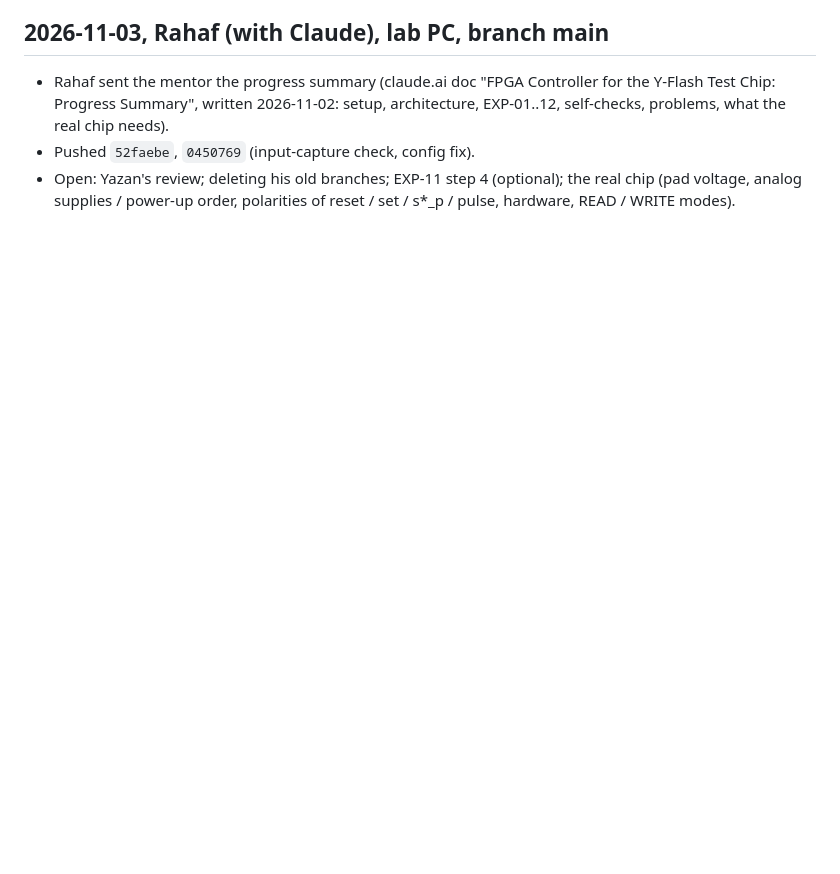
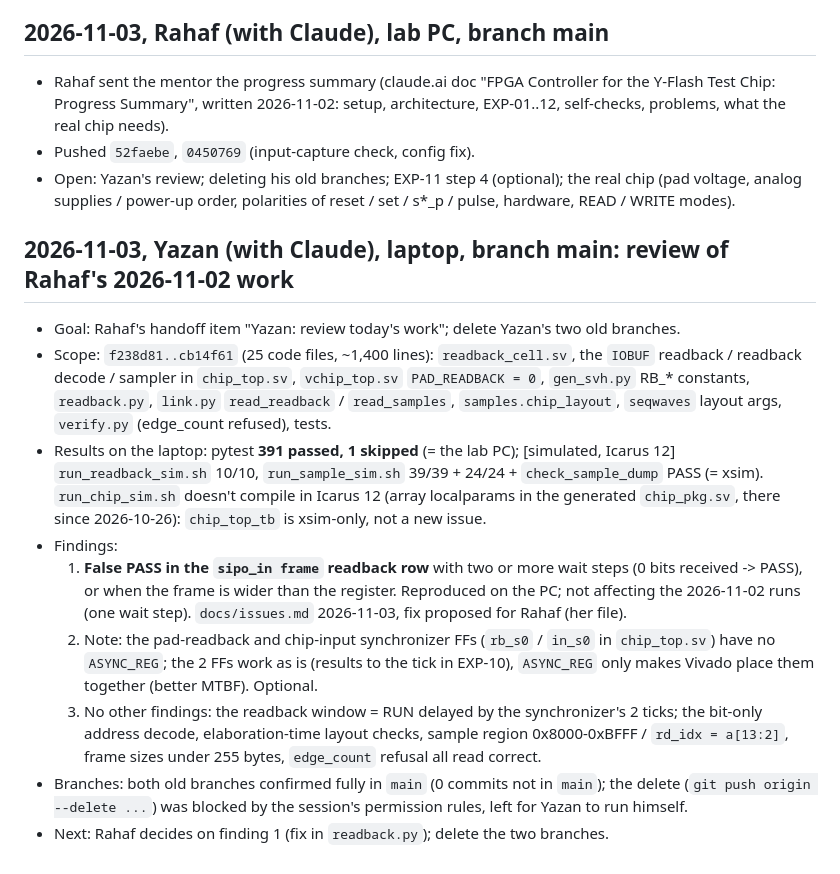
Before and after one commit to yazanrabea/FPGA-controller, a Markdown page: docs/WORKLOG.md, the part around the change. GitHub-like rendering; blank space fills up the shorter version.

Commit message:
docs: Yazan's review of the 2026-11-02 work (readback sipo-frame false PASS, OPEN)
Co-Authored-By: Claude Opus 5.5 <noreply@anthropic.com>
Claude-Session: https://claude.ai/code/session_017UBfZF9G3WwVQjAaJaVUPU

```diff
--- a/docs/WORKLOG.md
+++ b/docs/WORKLOG.md
@@ -2086,3 +2086,29 @@ Tag every result **[simulated]** or **[measured on board]**.
 - Rahaf sent the mentor the progress summary (claude.ai doc "FPGA Controller for the Y-Flash Test Chip: Progress Summary", written 2026-11-02: setup, architecture, EXP-01..12, self-checks, problems, what the real chip needs).
 - Pushed `52faebe`, `0450769` (input-capture check, config fix).
 - Open: Yazan's review; deleting his old branches; EXP-11 step 4 (optional); the real chip (pad voltage, analog supplies / power-up order, polarities of reset / set / s*_p / pulse, hardware, READ / WRITE modes).
+
+## 2026-11-03, Yazan (with Claude), laptop, branch main: review of Rahaf's 2026-11-02 work
+- Goal: Rahaf's handoff item "Yazan: review today's work"; delete Yazan's two old branches.
+- Scope: `f238d81..cb14f61` (25 code files, ~1,400 lines): `readback_cell.sv`, the `IOBUF`
+  readback / readback decode / sampler in `chip_top.sv`, `vchip_top.sv` `PAD_READBACK = 0`,
+  `gen_svh.py` RB_* constants, `readback.py`, `link.py` `read_readback` / `read_samples`,
+  `samples.chip_layout`, `seqwaves` layout args, `verify.py` (edge_count refused), tests.
+- Results on the laptop: pytest **391 passed, 1 skipped** (= the lab PC); [simulated, Icarus
+  12] `run_readback_sim.sh` 10/10, `run_sample_sim.sh` 39/39 + 24/24 + `check_sample_dump`
+  PASS (= xsim). `run_chip_sim.sh` doesn't compile in Icarus 12 (array localparams in the
+  generated `chip_pkg.sv`, there since 2026-10-26): `chip_top_tb` is xsim-only, not a new issue.
+- Findings:
+  1. **False PASS in the `sipo_in frame` readback row** with two or more wait steps (0 bits
+     received -> PASS), or when the frame is wider than the register. Reproduced on the PC;
+     not affecting the 2026-11-02 runs (one wait step). `docs/issues.md` 2026-11-03, fix proposed
+     for Rahaf (her file).
+  2. Note: the pad-readback and chip-input synchronizer FFs (`rb_s0` / `in_s0` in `chip_top.sv`)
+     have no `ASYNC_REG`; the 2 FFs work as is (results to the tick in EXP-10), `ASYNC_REG` only
+     makes Vivado place them together (better MTBF). Optional.
+  3. No other findings: the readback window = RUN delayed by the synchronizer's 2 ticks; the
+     bit-only address decode, elaboration-time layout checks, sample region 0x8000-0xBFFF /
+     `rd_idx = a[13:2]`, frame sizes under 255 bytes, `edge_count` refusal all read correct.
+- Branches: both old branches confirmed fully in `main` (0 commits not in `main`); the delete
+  (`git push origin --delete ...`) was blocked by the session's permission rules, left for
+  Yazan to run himself.
+- Next: Rahaf decides on finding 1 (fix in `readback.py`); delete the two branches.
```
Also changed, not shown: docs/issues.md (+15 -0 lines).
